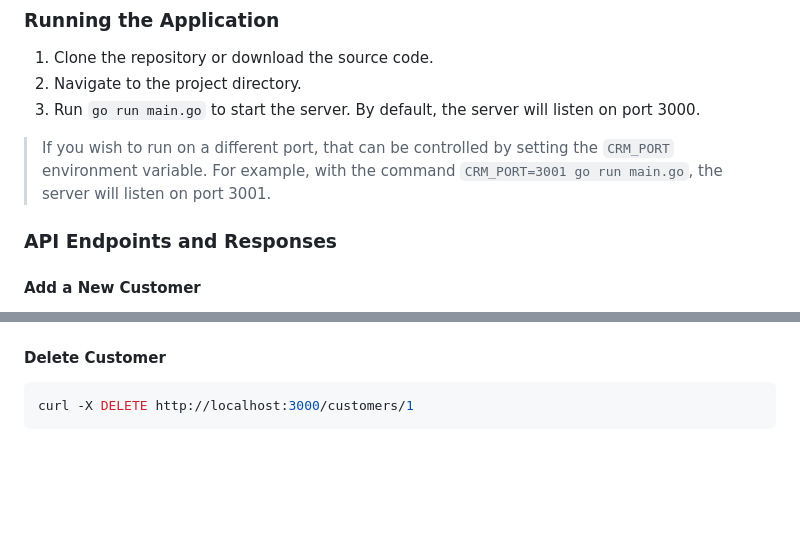
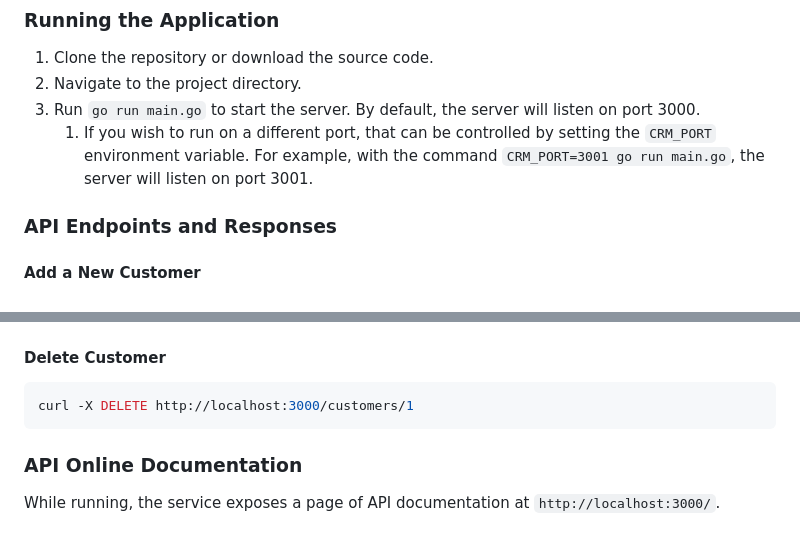
Before and after one commit to joxh/crm-backend-golang, a Markdown page: README.md, 2 parts joined by grey strips. Rendered like a GitHub page; blank space fills up the shorter version.

````diff
--- a/README.md
+++ b/README.md
@@ -31,8 +31,7 @@ This application is a RESTful API service designed to manage customer informatio
 1. Clone the repository or download the source code.
 2. Navigate to the project directory.
 3. Run `go run main.go` to start the server. By default, the server will listen on port 3000.
-
-> If you wish to run on a different port, that can be controlled by setting the `CRM_PORT` environment variable. For example, with the command `CRM_PORT=3001 go run main.go`, the server will listen on port 3001.
+   1. If you wish to run on a different port, that can be controlled by setting the `CRM_PORT` environment variable. For example, with the command `CRM_PORT=3001 go run main.go`, the server will listen on port 3001.
 
 ### API Endpoints and Responses
 
@@ -139,3 +138,7 @@ curl -X PUT http://localhost:3000/customers/1 \
 ```bash
 curl -X DELETE http://localhost:3000/customers/1
 ```
+
+### API Online Documentation
+
+While running, the service exposes a page of API documentation at `http://localhost:3000/`.
````
